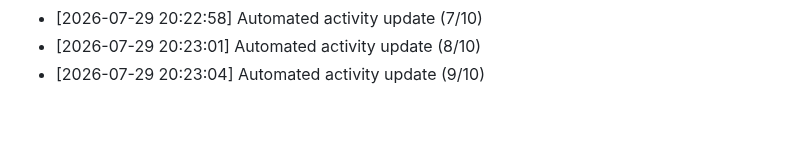
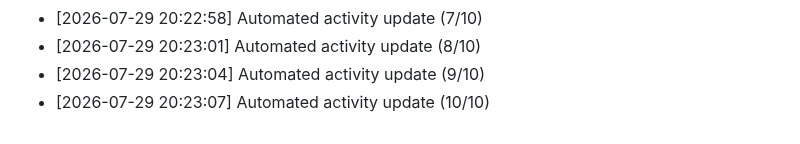
Before and after one commit to Reaven010/frontforge, a Markdown page: README.md, the part around the change. GitHub-like rendering.

Commit message:
docs: daily activity log update [10/10 minimum goal]

```diff
--- a/README.md
+++ b/README.md
@@ -173,3 +173,4 @@ Github: https://github.com/ELTcoder4
 - [2026-07-29 20:22:58] Automated activity update (7/10)
 - [2026-07-29 20:23:01] Automated activity update (8/10)
 - [2026-07-29 20:23:04] Automated activity update (9/10)
+- [2026-07-29 20:23:07] Automated activity update (10/10)
```
